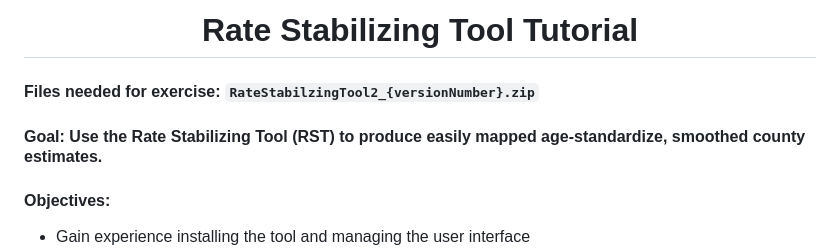
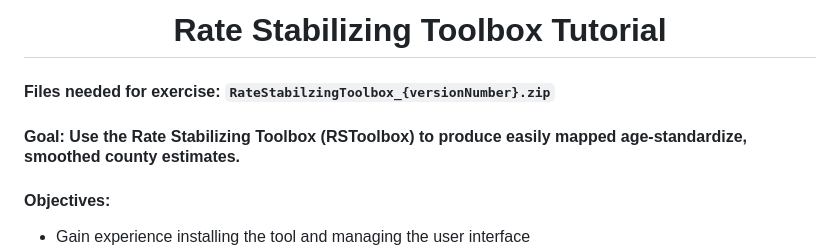
Before and after one commit to CEHI-code-repos/RateStabilizingToolbox, a Markdown page: tutorial/tutorial.md, the part around the change. Rendered like a GitHub page.

Commit message:
Rename to Rate Stablizing Toolbox

```diff
--- a/tutorial/tutorial.md
+++ b/tutorial/tutorial.md
@@ -1,10 +1,10 @@
 <h1 align="center">
-    Rate Stabilizing Tool Tutorial
+    Rate Stabilizing Toolbox Tutorial
 </h1>
 
-#### Files needed for exercise: `RateStabilzingTool2_{versionNumber}.zip`
+#### Files needed for exercise: `RateStabilzingToolbox_{versionNumber}.zip`
 
-#### Goal: Use the Rate Stabilizing Tool (RST) to produce easily mapped age-standardize, smoothed county estimates.
+#### Goal: Use the Rate Stabilizing Toolbox (RSToolbox) to produce easily mapped age-standardize, smoothed county estimates.
 
 #### Objectives:
 
```
Also changed, not shown: README.md (+3 -3 lines).
